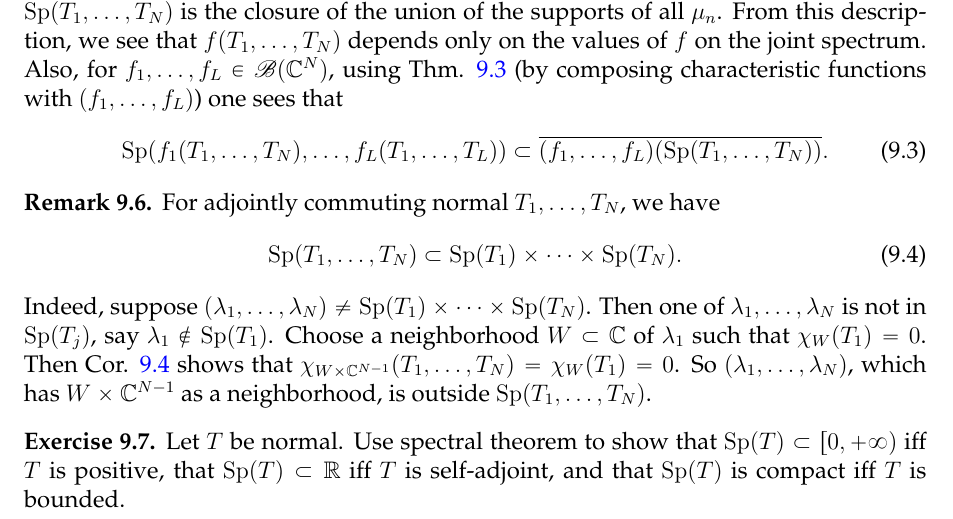
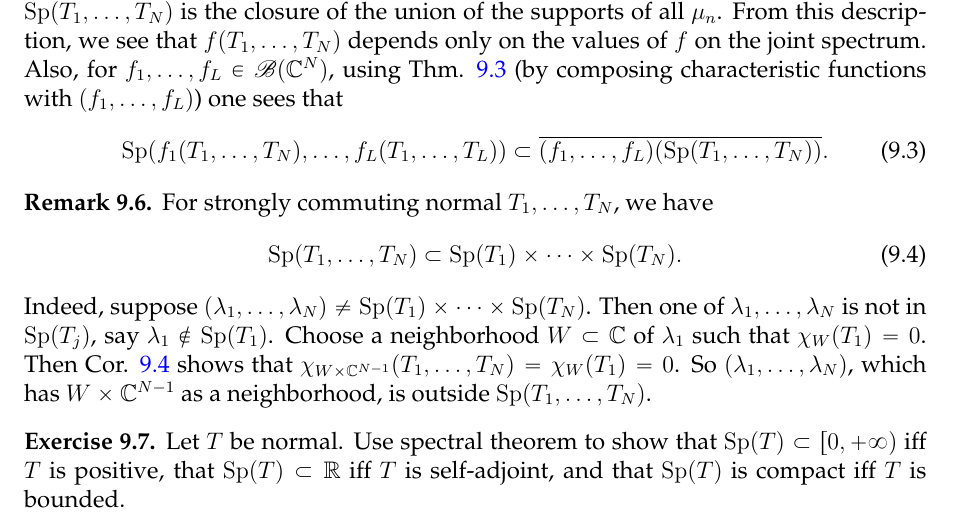
Before and after one commit to binguimath/binguimath.github.io, a LaTeX document (Files/2021_Spectral.tex): part of page 42 of 50, cut so that both start at the same text. Compiled offline with pdfLaTeX.

Commit message:
Add files via upload

```diff
--- a/Files/2021_Spectral.tex
+++ b/Files/2021_Spectral.tex
@@ -2008,7 +2008,7 @@ If we choose spectral decomposition as in Thm. \ref{lb35}, then it is clear that
 
 
 \begin{rem}
-For adjointly commuting normal $T_1,\dots,T_N$, we have
+For strongly commuting normal $T_1,\dots,T_N$, we have
 \begin{align}
 \Sp(T_1,\dots,T_N)\subset\Sp(T_1)\times\cdots\times\Sp(T_N).
 \end{align}
```
Also changed, not shown: Files/2021_Spectral.pdf.
